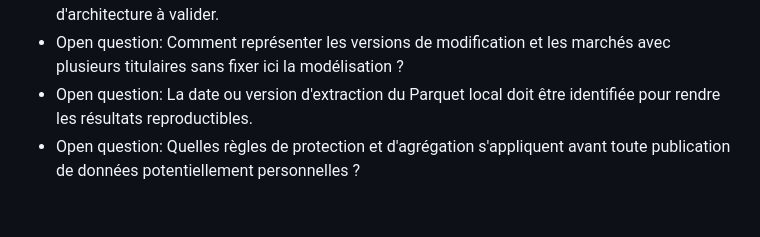
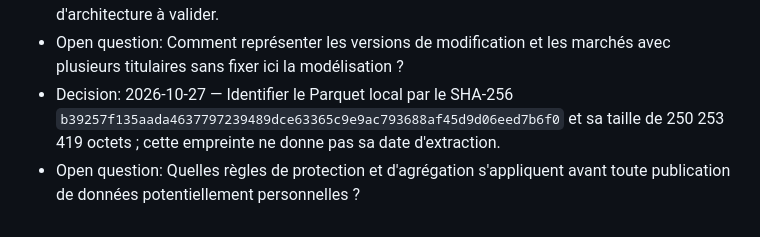
Before and after one commit to Vanelfokamcode/marchegraph, a Markdown page: _bmad-output/initiative-marchegraph-decp/initiative-marchegraph-decp.md, the part around the change. GitHub-like rendering.

```diff
--- a/_bmad-output/initiative-marchegraph-decp/initiative-marchegraph-decp.md
+++ b/_bmad-output/initiative-marchegraph-decp/initiative-marchegraph-decp.md
@@ -143,7 +143,9 @@ GraphRAG qui cite son chemin dans le graphe ou indique qu'il ne sait pas.
   propositions d'architecture à valider.
 - Open question: Comment représenter les versions de modification et les
   marchés avec plusieurs titulaires sans fixer ici la modélisation ?
-- Open question: La date ou version d'extraction du Parquet local doit être
-  identifiée pour rendre les résultats reproductibles.
+- Decision: 2026-10-27 — Identifier le Parquet local par le SHA-256
+  `b39257f135aada4637797239489dce63365c9e9ac793688af45d9d06eed7b6f0` et sa
+  taille de 250 253 419 octets ; cette empreinte ne donne pas sa date
+  d'extraction.
 - Open question: Quelles règles de protection et d'agrégation s'appliquent
   avant toute publication de données potentiellement personnelles ?
```
Also changed, not shown: _bmad-output/initiative-marchegraph-decp/.memlog.md (+2 -0 lines).
